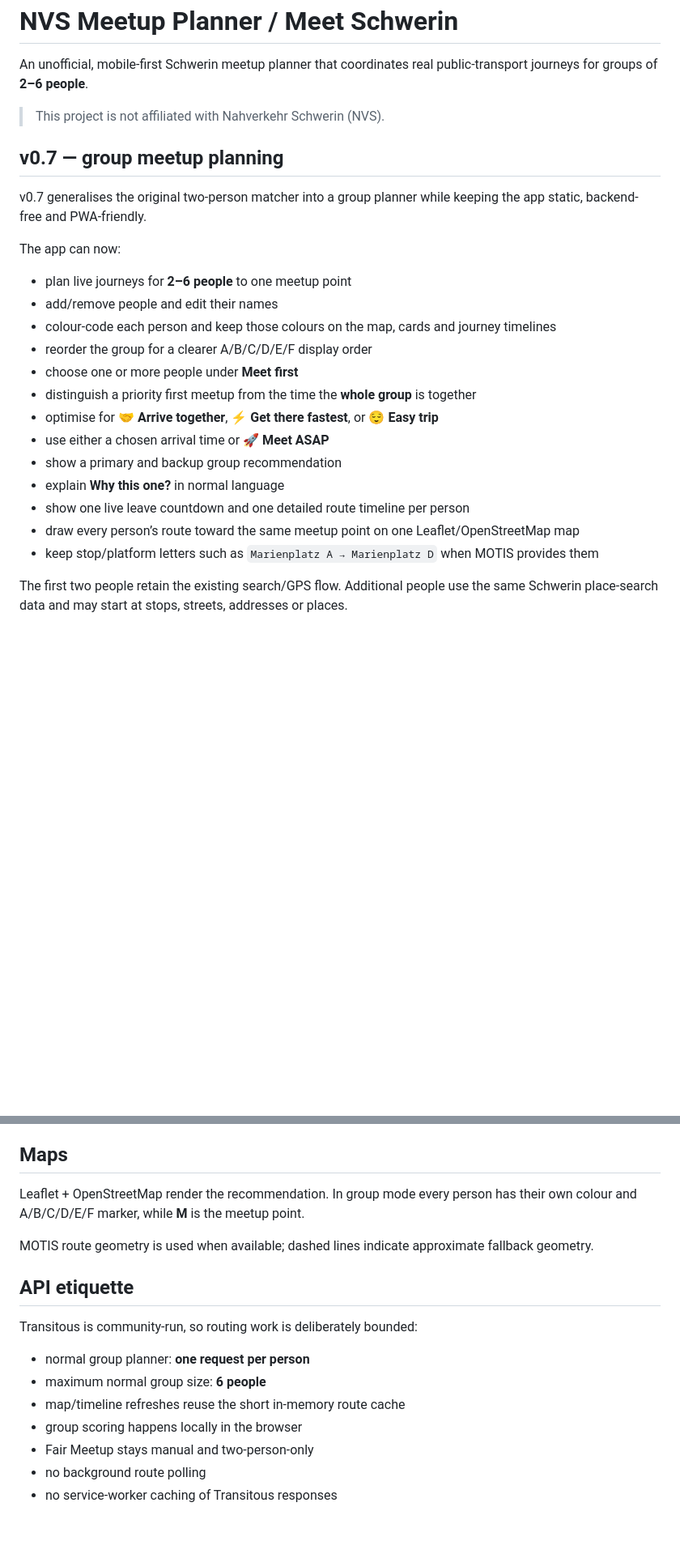
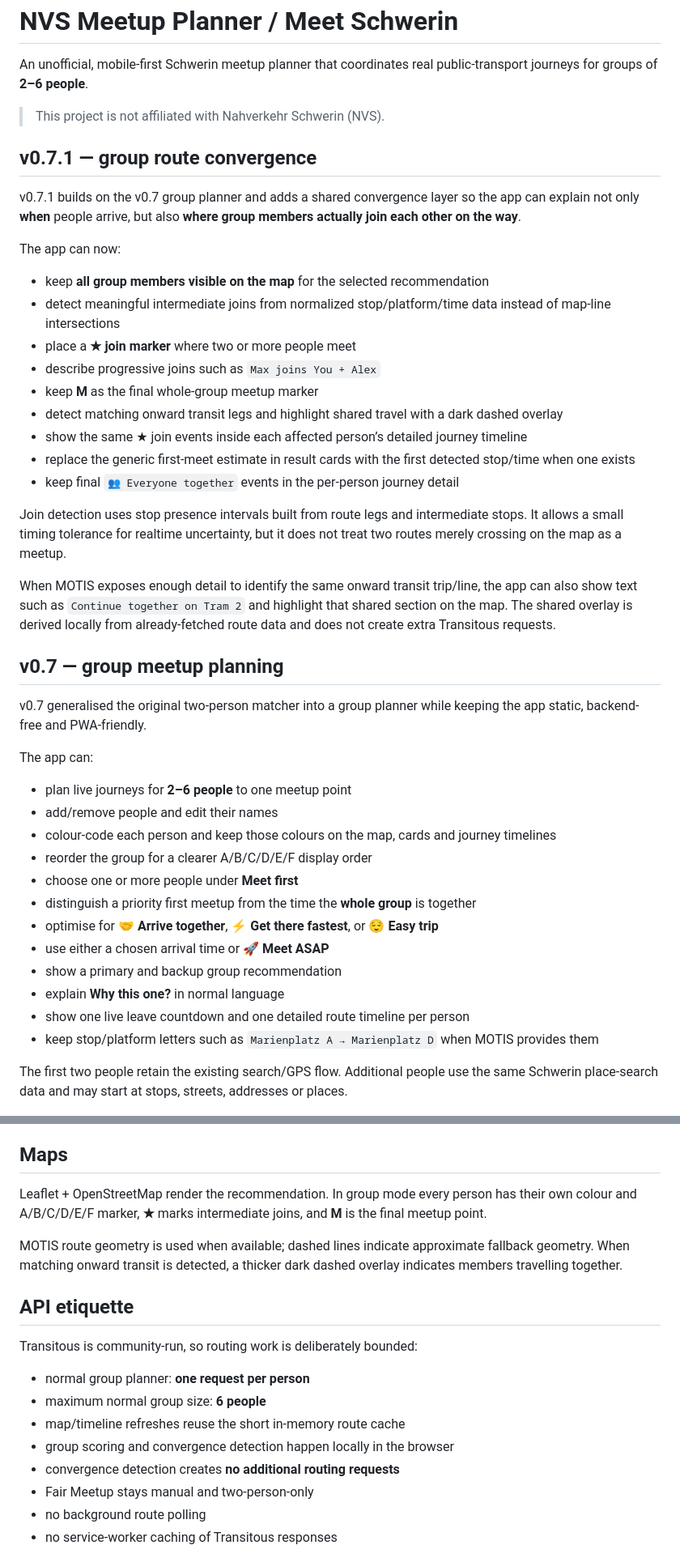
Before and after one commit to Nexar69/NVS-meetup-planner, a Markdown page: README.md, 2 parts joined by grey strips. Shown at 81% size. GitHub-like rendering; blank space fills up the shorter version.

Commit message:
Document v0.7.1 route convergence

```diff
--- a/README.md
+++ b/README.md
@@ -4,11 +4,31 @@ An unofficial, mobile-first Schwerin meetup planner that coordinates real public
 
 > This project is not affiliated with Nahverkehr Schwerin (NVS).
 
+## v0.7.1 — group route convergence
+
+v0.7.1 builds on the v0.7 group planner and adds a shared convergence layer so the app can explain not only **when** people arrive, but also **where group members actually join each other on the way**.
+
+The app can now:
+
+- keep **all group members visible on the map** for the selected recommendation
+- detect meaningful intermediate joins from normalized stop/platform/time data instead of map-line intersections
+- place a **★ join marker** where two or more people meet
+- describe progressive joins such as `Max joins You + Alex`
+- keep **M** as the final whole-group meetup marker
+- detect matching onward transit legs and highlight shared travel with a dark dashed overlay
+- show the same ★ join events inside each affected person’s detailed journey timeline
+- replace the generic first-meet estimate in result cards with the first detected stop/time when one exists
+- keep final `👥 Everyone together` events in the per-person journey detail
+
+Join detection uses stop presence intervals built from route legs and intermediate stops. It allows a small timing tolerance for realtime uncertainty, but it does not treat two routes merely crossing on the map as a meetup.
+
+When MOTIS exposes enough detail to identify the same onward transit trip/line, the app can also show text such as `Continue together on Tram 2` and highlight that shared section on the map. The shared overlay is derived locally from already-fetched route data and does not create extra Transitous requests.
+
 ## v0.7 — group meetup planning
 
-v0.7 generalises the original two-person matcher into a group planner while keeping the app static, backend-free and PWA-friendly.
+v0.7 generalised the original two-person matcher into a group planner while keeping the app static, backend-free and PWA-friendly.
 
-The app can now:
+The app can:
 
 - plan live journeys for **2–6 people** to one meetup point
 - add/remove people and edit their names
@@ -21,7 +41,6 @@ The app can now:
 - show a primary and backup group recommendation
 - explain **Why this one?** in normal language
 - show one live leave countdown and one detailed route timeline per person
-- draw every person’s route toward the same meetup point on one Leaflet/OpenStreetMap map
 - keep stop/platform letters such as `Marienplatz A → Marienplatz D` when MOTIS provides them
 
 The first two people retain the existing search/GPS flow. Additional people use the same Schwerin place-search data and may start at stops, streets, addresses or places.
@@ -111,9 +155,9 @@ The app can use the device’s current location for the first person after expli
 
 ## Maps
 
-Leaflet + OpenStreetMap render the recommendation. In group mode every person has their own colour and A/B/C/D/E/F marker, while **M** is the meetup point.
+Leaflet + OpenStreetMap render the recommendation. In group mode every person has their own colour and A/B/C/D/E/F marker, **★** marks intermediate joins, and **M** is the final meetup point.
 
-MOTIS route geometry is used when available; dashed lines indicate approximate fallback geometry.
+MOTIS route geometry is used when available; dashed lines indicate approximate fallback geometry. When matching onward transit is detected, a thicker dark dashed overlay indicates members travelling together.
 
 ## API etiquette
 
@@ -122,7 +166,8 @@ Transitous is community-run, so routing work is deliberately bounded:
 - normal group planner: **one request per person**
 - maximum normal group size: **6 people**
 - map/timeline refreshes reuse the short in-memory route cache
-- group scoring happens locally in the browser
+- group scoring and convergence detection happen locally in the browser
+- convergence detection creates **no additional routing requests**
 - Fair Meetup stays manual and two-person-only
 - no background route polling
 - no service-worker caching of Transitous responses
```
Also changed, not shown: other parts of README.md (+29 -2 lines).
